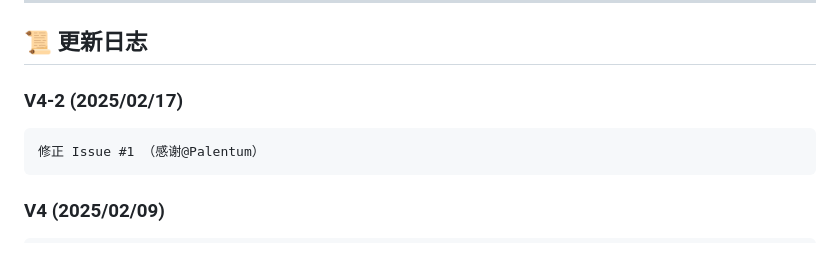
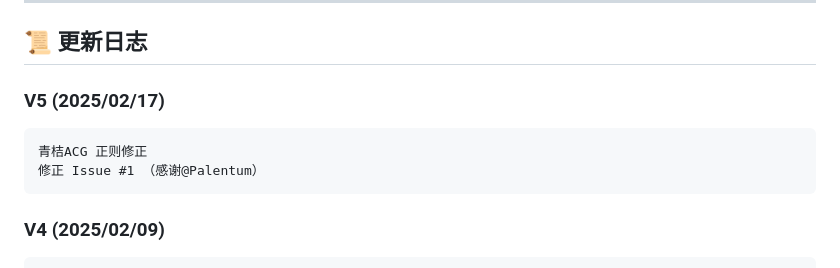
Before and after one commit to Moe-Sakura/SearchGal, a Markdown page: README.md, the part around the change. Drawn GitHub-style.

````diff
--- a/README.md
+++ b/README.md
@@ -83,8 +83,9 @@
 ---
 
 ## 📜 更新日志
-### V4-2 (2025/02/17)
+### V5 (2025/02/17)
 ```
+青桔ACG 正则修正
 修正 Issue #1 （感谢@Palentum）
 ```
 ### V4 (2025/02/09)
````
